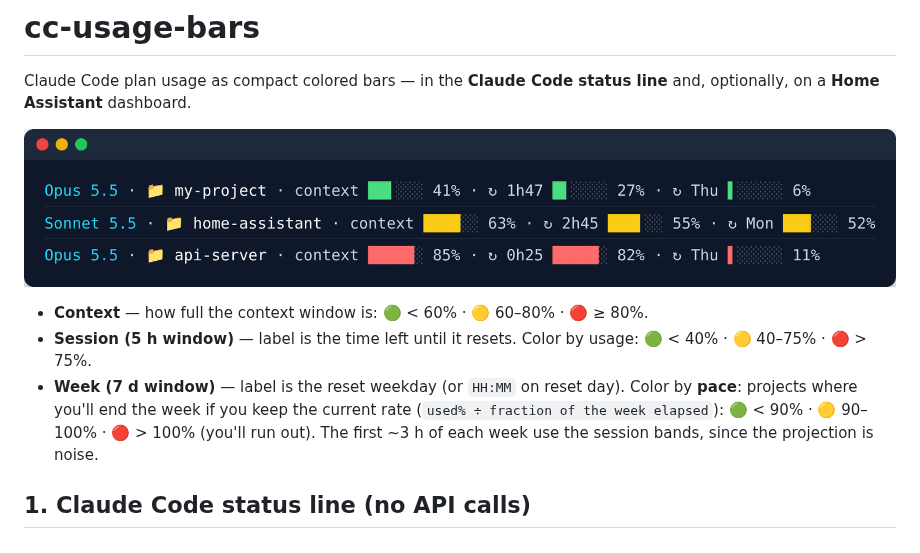
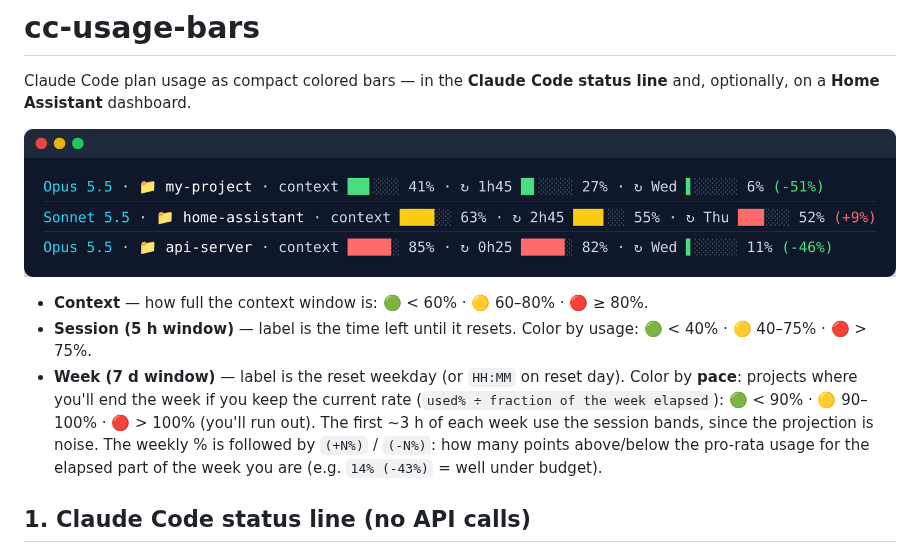
Before and after one commit to romariofilho/cc-usage-bars, a Markdown page: README.md, the part around the change. Rendered like a GitHub page; pictures changed too: assets/statusline.png.

```diff
--- a/README.md
+++ b/README.md
@@ -12,6 +12,8 @@ optionally, on a **Home Assistant** dashboard.
   Color by **pace**: projects where you'll end the week if you keep the current rate
   (`used% ÷ fraction of the week elapsed`): 🟢 < 90% · 🟡 90–100% · 🔴 > 100% (you'll run out).
   The first ~3 h of each week use the session bands, since the projection is noise.
+  The weekly % is followed by `(+N%)` / `(-N%)`: how many points above/below the pro-rata
+  usage for the elapsed part of the week you are (e.g. `14% (-43%)` = well under budget).
 
 ## 1. Claude Code status line (no API calls)
 
```
Also changed, not shown: 2 other files.
